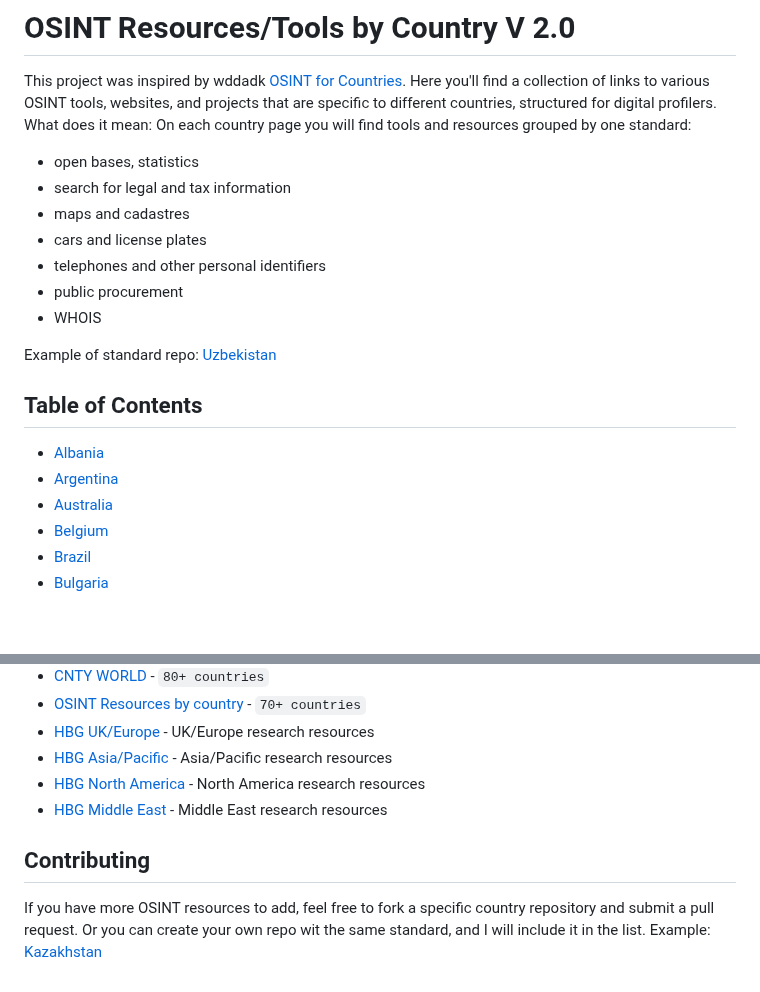
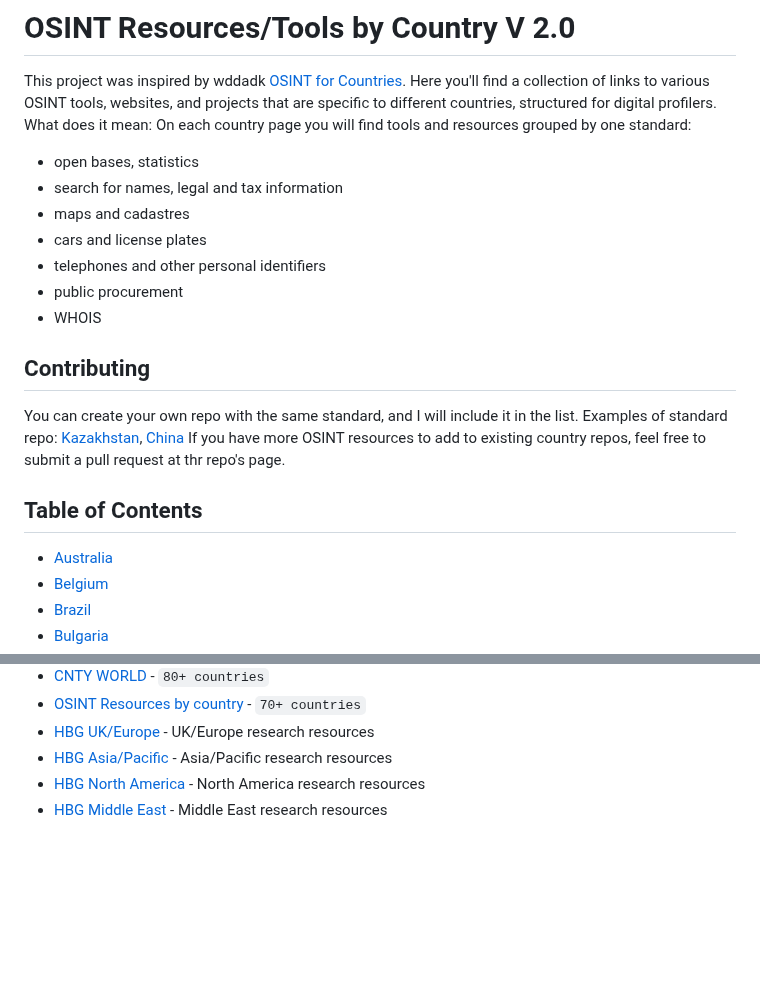
Before and after one commit to paulpogoda/OSINT-for-countries-V2.0, a Markdown page: README.md, 2 parts joined by grey strips. GitHub-like rendering; blank space fills up the shorter version.

```diff
--- a/README.md
+++ b/README.md
@@ -2,19 +2,18 @@
 This project was inspired by wddadk [OSINT for Countries](https://github.com/wddadk/OSINT-for-countries). Here you'll find a collection of links to various OSINT tools, websites, and projects that are specific to different countries, structured for digital profilers. What does it mean:
 On each country page you will find tools and resources grouped by one standard:
 - open bases, statistics
-- search for legal and tax information
+- search for names, legal and tax information
 - maps and cadastres
 - cars and license plates
 - telephones and other personal identifiers
 - public procurement
 - WHOIS
 
-Example of standard repo: [Uzbekistan](https://github.com/paulpogoda/OSINT-Tools-Uzbekistan)
+## Contributing
+You can create your own repo with the same standard, and I will include it in the list. Examples of standard repo: [Kazakhstan](https://github.com/paulpogoda/OSINT-Tools-Kazakhstan), [China]() If you have more OSINT resources to add to existing country repos, feel free to submit a pull request at thr repo's page.
 
 ## Table of Contents
 
-- [Albania]()
-- [Argentina]()
 - [Australia]()
 - [Belgium]()
 - [Brazil]()
@@ -57,6 +56,3 @@ Example of standard repo: [Uzbekistan](https://github.com/paulpogoda/OSINT-Tools
 - [HBG Asia/Pacific](https://start.me/p/3KMwaw/hbg-asia-pacific-prospect-research-resources) - Asia/Pacific research resources
 - [HBG North America](https://start.me/p/ZQdorV/hbg-north-america-prospect-research-links) - North America research resources
 - [HBG Middle East](https://start.me/p/ZYaxaJ/hbg-middle-east-prospect-research-links) - Middle East research resources
-
-## Contributing
-If you have more OSINT resources to add, feel free to fork a specific country repository and submit a pull request. Or you can create your own repo wit the same standard, and I will include it in the list. Example: [Kazakhstan](https://github.com/paulpogoda/OSINT-Tools-Kazakhstan)
```
